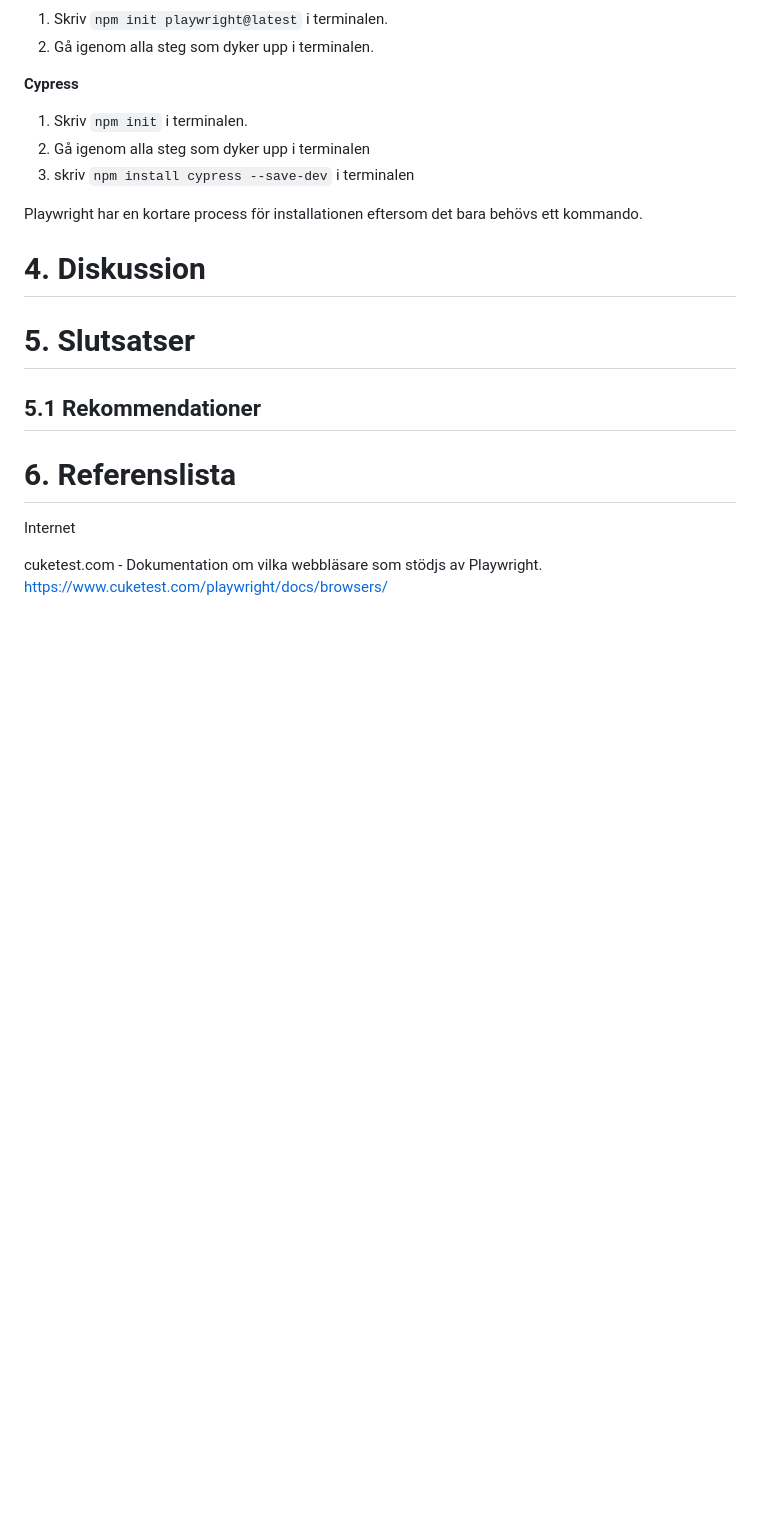
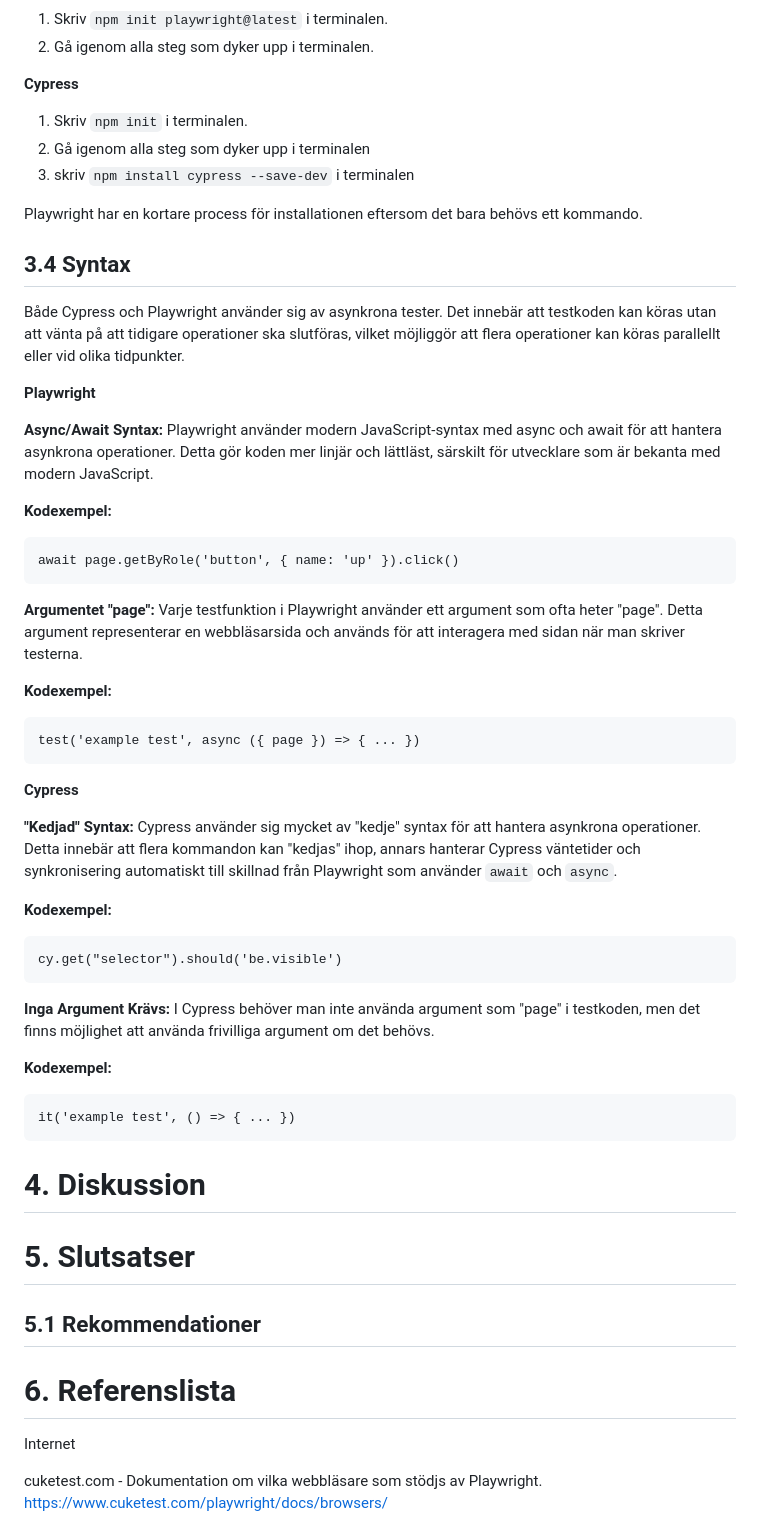
Before and after one commit to Linuszand/examensArbeteCypressPlayWright, a Markdown page: examensArbete.md, the part around one of its changes. GitHub-like rendering; blank space fills up the shorter version.

````diff
--- a/examensArbete.md
+++ b/examensArbete.md
@@ -212,6 +228,41 @@ Playwright och Cypress har tydlig information om hur installationen av testverkt
 
 Playwright har en kortare process för installationen eftersom det bara behövs ett kommando.
 
+## 3.4 Syntax
+
+Både Cypress och Playwright använder sig av asynkrona tester. Det innebär att testkoden kan köras utan att vänta på att tidigare operationer ska slutföras, vilket möjliggör att flera operationer kan köras parallellt eller vid olika tidpunkter.
+
+**Playwright**
+
+**Async/Await Syntax:** Playwright använder modern JavaScript-syntax med async och await för att hantera asynkrona operationer. Detta gör koden mer linjär och lättläst, särskilt för utvecklare som är bekanta med modern JavaScript.
+
+**Kodexempel:**
+```
+await page.getByRole('button', { name: 'up' }).click()
+```
+
+**Argumentet "page":** Varje testfunktion i Playwright använder ett argument som ofta heter "page". Detta argument representerar en webbläsarsida och används för att interagera med sidan när man skriver testerna.
+
+**Kodexempel:**
+```
+test('example test', async ({ page }) => { ... })
+```
+
+**Cypress**
+
+**"Kedjad" Syntax:** Cypress använder sig mycket av "kedje" syntax för att hantera asynkrona operationer. Detta innebär att flera kommandon kan "kedjas" ihop, annars hanterar Cypress väntetider och synkronisering automatiskt till skillnad från Playwright som använder `await` och `async`.
+
+**Kodexempel:**
+```
+cy.get("selector").should('be.visible')
+```
+
+**Inga Argument Krävs:** I Cypress behöver man inte använda argument som "page" i testkoden, men det finns möjlighet att använda frivilliga argument om det behövs.
+
+**Kodexempel:**
+```
+it('example test', () => { ... })
+```
 
 <!-- Här redovisar ni objektivt och utan värderingar era iakttagelser på ett strukturerat sätt vad ni kommit fram till i er undersökning/arbete. Hur blev det? Vad blev resultatet?
 
````
Also changed, not shown: other parts of examensArbete.md (+28 -10 lines).
